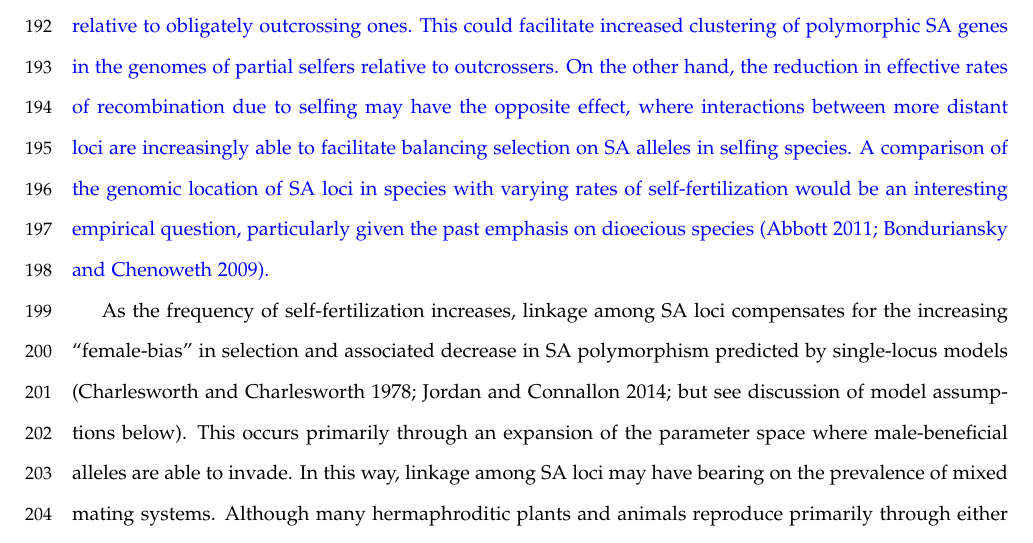
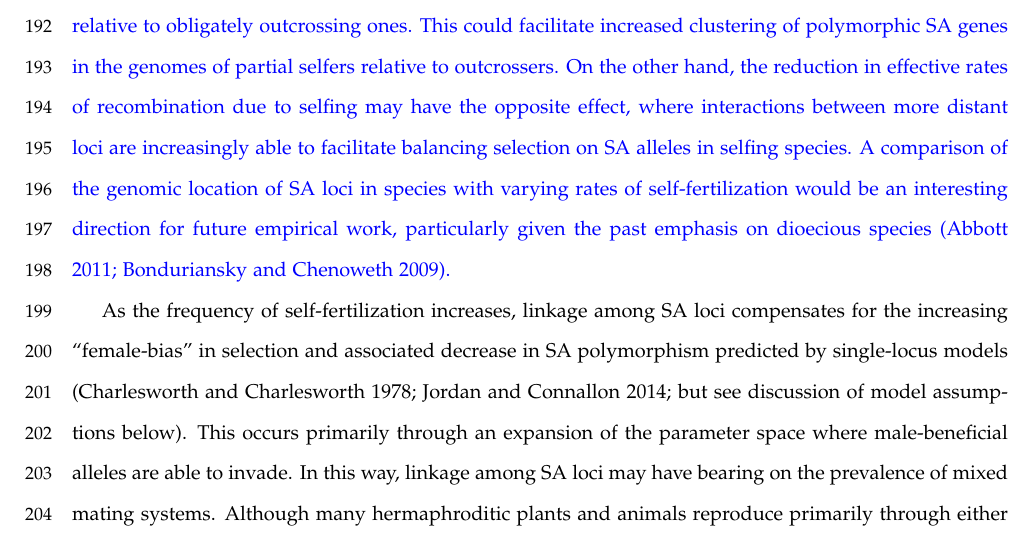
Before and after one commit to alexisbelcher40/twoLocusPartSelf, a LaTeX document (doc/twoLocusPartSelf-v2.tex): part of page 9 of 26, cut so that both start at the same text. Compiled offline with pdfLaTeX; a LaTeX package or settings file that is missing is left out.

Commit message:
changed wording in last sentence of new discussion paragraph

```diff
--- a/doc/twoLocusPartSelf-v2.tex
+++ b/doc/twoLocusPartSelf-v2.tex
@@ -136,7 +136,7 @@ Under additive fitness effects, the increase in SA polymorphism due to linkage c
 
 Accounting for linkage between SA loci yields several theoretical insights regarding the maintenance of SA polymorphism in hermaphroditic organisms. Provided that either linkage is tight or selection is strong, the reduction in the effective recombination rate due to selfing significantly expands the parameter space where balancing selection is predicted to maintain SA polymorphism beyond that of single-locus models (doubling the parameter space under some conditions). When the sex-specific fitness costs of SA alleles are partially recessive, net overdominance of heterozygotes across both sex functions allows polymorphism to be maintained over a broader range of parameter space than when fitness costs are additive. This alters relative importance of recombination and net overdominance as proximal mechanisms underlying balancing selection at multiple SA loci. However, this does not dramatically influence the role of linkage betwen SA loci in expanding SA polymorphism relative to single-locus models. Thus, although balancing selection at SA loci is least likely in highly selfing species, it may still provide a plausible mechanism, along with recurrent mutation (\citealt{JordanConn2014}), for the maintenance of genetic variation at linked SA loci in populations with intermediate to high selfing rates.
 
-{\color{blue} The joint influence of linkage and self-fertilization on SA polymorphism may have interesting implications for the genomic location of SA loci in hermaphrodites. On one hand, polymorphic SA genes are predicted to be more tightly clustered in the genome than expected at random because linkage facilitates SA polymorphism (\citealt{Patten2010,JordanChar2011}). The current results predict that the effect of linkage on the maintenance of SA polymorphism should be stronger in partially selfing species relative to obligately outcrossing ones. This could facilitate increased clustering of polymorphic SA genes in the genomes of partial selfers relative to outcrossers. On the other hand, the reduction in effective rates of recombination due to selfing may have the opposite effect, where interactions between more distant loci are increasingly able to facilitate balancing selection on SA alleles in selfing species. A comparison of the genomic location of SA loci in species with varying rates of self-fertilization would be an interesting empirical question, particularly given the past emphasis on dioecious species (\citealt{BondChen2009, Abbott2011}).}
+{\color{blue} The joint influence of linkage and self-fertilization on SA polymorphism may have interesting implications for the genomic location of SA loci in hermaphrodites. On one hand, polymorphic SA genes are predicted to be more tightly clustered in the genome than expected at random because linkage facilitates SA polymorphism (\citealt{Patten2010,JordanChar2011}). The current results predict that the effect of linkage on the maintenance of SA polymorphism should be stronger in partially selfing species relative to obligately outcrossing ones. This could facilitate increased clustering of polymorphic SA genes in the genomes of partial selfers relative to outcrossers. On the other hand, the reduction in effective rates of recombination due to selfing may have the opposite effect, where interactions between more distant loci are increasingly able to facilitate balancing selection on SA alleles in selfing species. A comparison of the genomic location of SA loci in species with varying rates of self-fertilization would be an interesting direction for future empirical work, particularly given the past emphasis on dioecious species (\citealt{BondChen2009, Abbott2011}).}
 
 As the frequency of self-fertilization increases, linkage among SA loci compensates for the increasing ``female-bias'' in selection and associated decrease in SA polymorphism predicted by single-locus models (\citealt{Charlesworth1978, JordanConn2014}; but see discussion of model assumptions below). This occurs primarily through an expansion of the parameter space where male-beneficial alleles are able to invade. In this way, linkage among SA loci may have bearing on the prevalence of mixed mating systems. Although many hermaphroditic plants and animals reproduce primarily through either outcrossing or selfing, a large fraction reproduce though a combination of the two (\citealt{JarneAuld2006, Goodwillie2005, Igic2005}). Various theoretical explanations have been proposed for mixed mating strategies, including (but not limited to) reproductive assurance (\citealt{Lloyd1979}), purging of deleterious alleles and reduced inbreeding depression (\citealt{LandeSchemske1985}), reproductive compensation (\citealt{HarderRoutley2007, PorcherLande2005}), and frequency dependence (\citealt{Holsinger1991}) (reviewed in \citealt{Goodwillie2005, HarderBarrett2006}). {\color{blue} The female-bias in selection caused by increased selfing is consistent with the evolution of "selfing syndromes" (\citealt{Sicard2011,JordanConn2014}). However, the concomitant increase in the parameter space where male-beneficial alleles can invade relative to the single-locus case provides an additional mechanism for the persistence of traits promoting male gamete dispersal and performance in partially selfing populations, provided these traits are under SA selection (\citealt{Barrett2002, Goodwillie2005, HarderBarrett2006})}. Given that change in SA allele frequencies is often predicted to be slow and dominated by drift (\citealt{ConnClark2011, ConnClark2012, ConnClark2014}), the loss of male-beneficial alleles may also be slow and stochastic in partially selfing species with linked SA loci, regardless of whether mixed mating is an evolutionary stable strategy.
 
```
